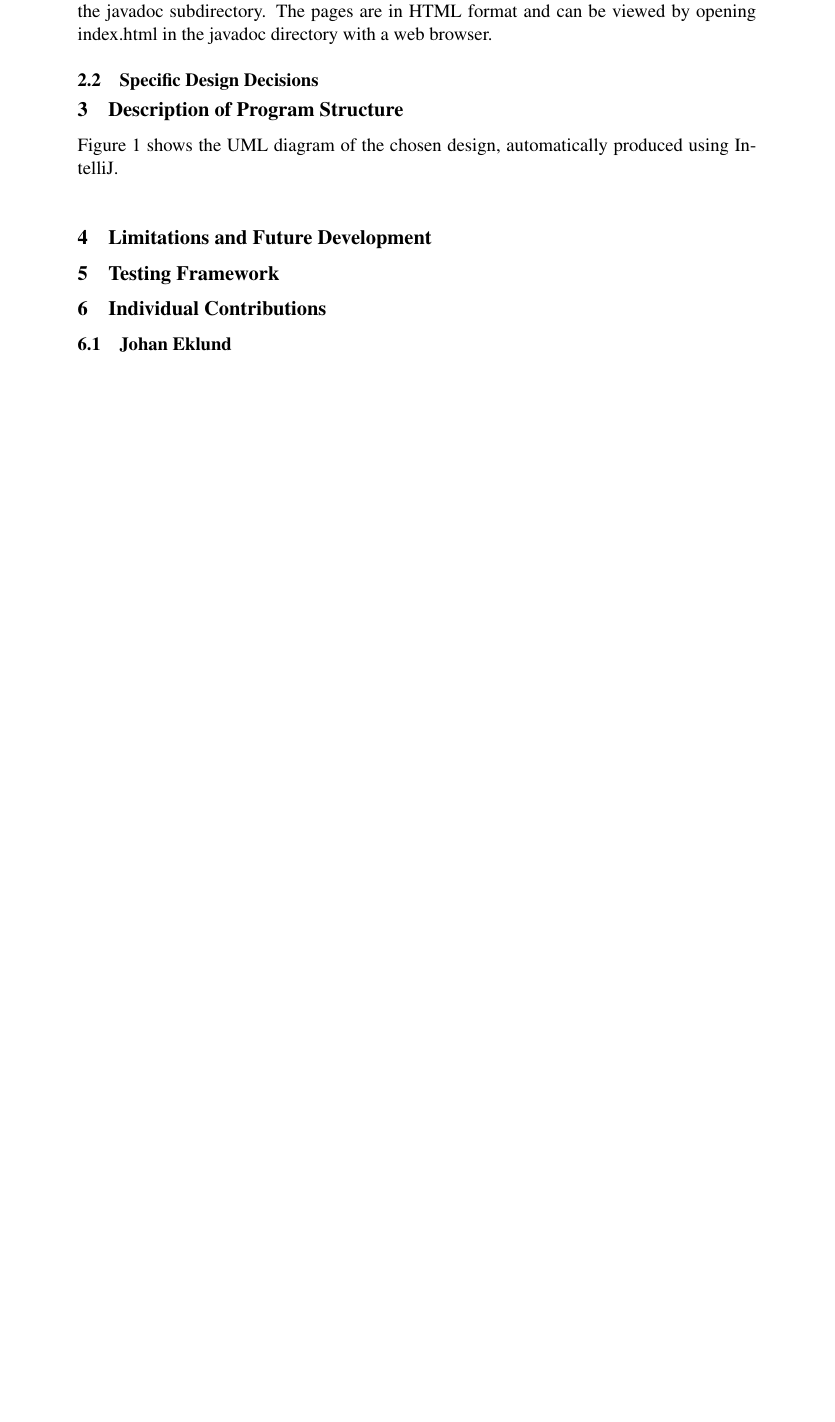
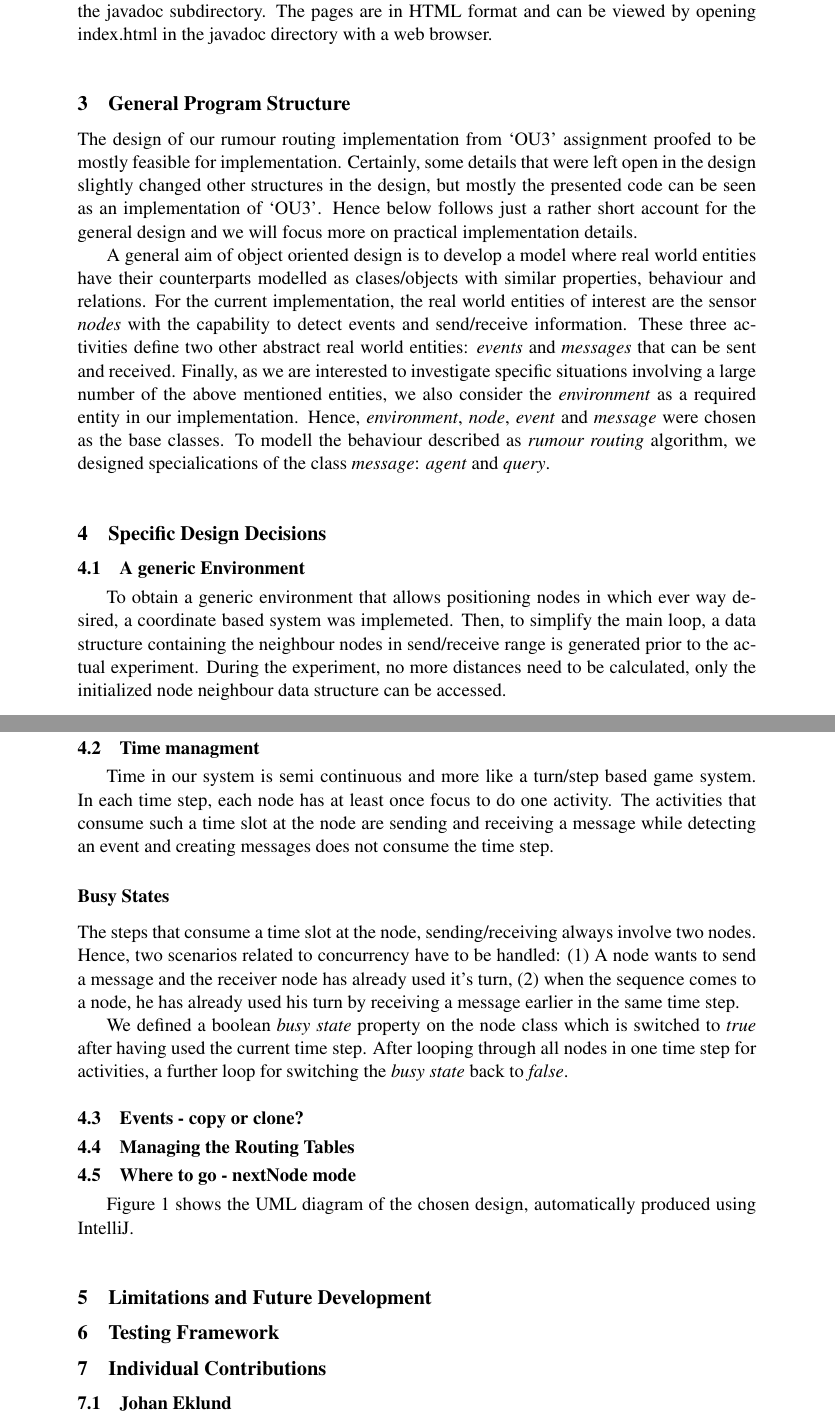
Before and after one commit to lorenzgerber/report2_rumour_routing, a LaTeX document (report.tex): part of page 4 of 5 before the commit and two parts of pages 4 and 5 of 6 after it, the two joined at a grey line, cut so that both start at the same text, the shorter picture padded with empty space. Compiled offline with pdfLaTeX.

Commit message:
describing specific implementation details

```diff
--- a/report.tex
+++ b/report.tex
@@ -151,9 +151,69 @@ and can be found in the javadoc subdirectory. The pages are in HTML
 format and can be viewed by opening index.html in the javadoc
 directory with a web browser.
 
-\subsection{Specific Design Decisions}
 
-\section{Description of Program Structure}
+
+\section{General Program Structure}
+The design of our rumour routing implementation from `OU3' assignment
+proofed to be mostly feasible for implementation. Certainly, some
+details that were left open in the design slightly changed other
+structures in the design, but mostly the presented code can be seen as
+an implementation of `OU3'. Hence below follows just a rather short
+account for the general design and we will focus more on practical
+implementation details.
+
+A general aim of object oriented design is to develop a model where
+real world entities have their counterparts modelled as clases/objects
+with similar properties, behaviour and relations. For the current
+implementation, the real world entities of interest are the sensor
+\textit{nodes} with the capability to detect events and send/receive
+information. These three activities define two other abstract real
+world entities: \textit{events} and \textit{messages} that can be sent
+and received. Finally, as we are interested to investigate specific
+situations involving a large number of the above mentioned entities,
+we also consider the \textit{environment} as a required entity in our
+implementation. Hence, \textit{environment}, \textit{node},
+\textit{event} and \textit{message} were chosen as the base
+classes. To modell the behaviour described as \textit{rumour routing} algorithm,
+we designed specialications of the class \textit{message}:
+\textit{agent} and \textit{query}.
+
+\section{Specific Design Decisions}
+\subsection{A generic Environment}
+To obtain a generic environment that allows positioning nodes in which
+ever way desired, a coordinate based system was implemeted. Then, to
+simplify the main loop, a data structure containing the
+neighbour nodes in send/receive range is generated prior to the actual
+experiment. During the experiment, no more distances need to be
+calculated, only the initialized node neighbour data structure can be accessed.
+
+\subsection{Time managment}
+Time in our system is semi continuous and more like a turn/step based
+game system. In each time step, each node has at least once focus to
+do one activity. The activities that consume such a time slot at the
+node are sending and receiving a message while detecting an event and
+creating messages does not consume the time step.
+
+\subsubsection{Busy States}
+The steps that consume a time slot at the node, sending/receiving
+always involve two nodes. Hence, two scenarios related to concurrency
+have to be handled: (1) A node wants to send a message and the
+receiver node has already used it's turn, (2) when the sequence comes
+to a node, he has already used his turn by receiving a message earlier
+in the same time step.
+
+We defined a boolean \textit{busy state} property on the node class
+which is switched to \textit{true} after having used the current time
+step. After looping through all nodes in one time step for activities,
+a further loop for switching the \textit{busy state} back to
+\textit{false}.
+
+\subsection{Events - copy or clone?}
+\subsection{Managing the Routing Tables}
+\subsection{Where to go - nextNode mode}
+
+
+
 
 Figure \ref{fig:uml} shows the UML diagram of the chosen design,
 automatically produced using IntelliJ.
```
Also changed, not shown: report.pdf.
